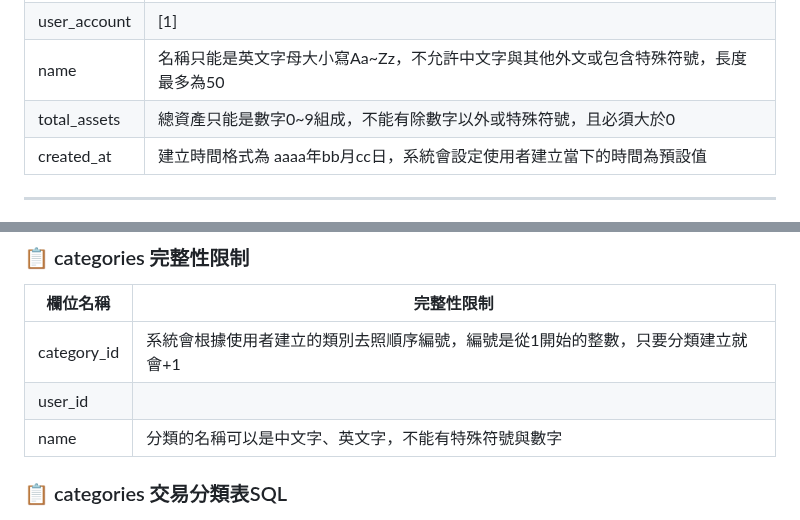
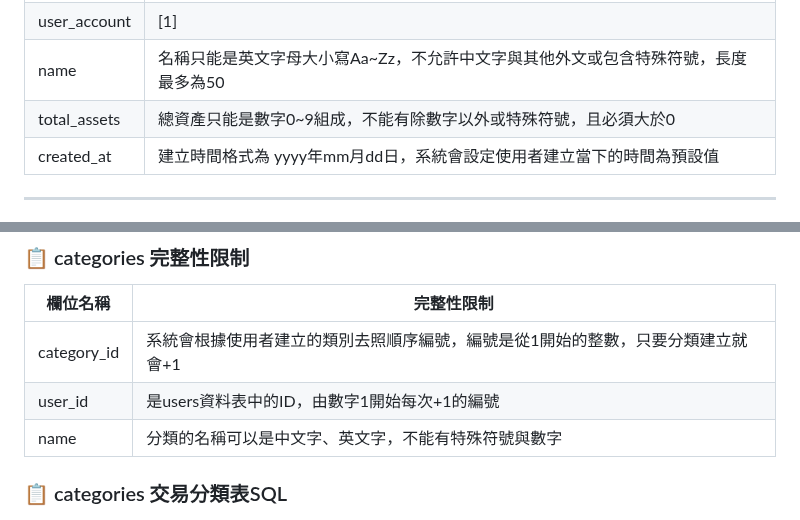
Before and after one commit to joshu0601/Database-G04, a Markdown page: README.md, 2 parts joined by grey strips. GitHub-like rendering.

```diff
--- a/README.md
+++ b/README.md
@@ -55,7 +55,7 @@
 | user_account  | [1] |
 | name         | 名稱只能是英文字母大小寫Aa~Zz，不允許中文字與其他外文或包含特殊符號，長度最多為50|
 | total_assets | 總資產只能是數字0~9組成，不能有除數字以外或特殊符號，且必須大於0|
-| created_at   | 建立時間格式為 aaaa年bb月cc日，系統會設定使用者建立當下的時間為預設值|
+| created_at   | 建立時間格式為 yyyy年mm月dd日，系統會設定使用者建立當下的時間為預設值|
 ---
 [1]格式為 local-part@domain。local-part 僅能包含英文字母 a–z、A–Z、數字 0–9、特殊符號 !#$%&'*+-/=?^_`{|}~ 和 `.`，但點號不可作為開頭、結尾，亦不可連續出現，系統不接受 `"..."@domain` 的引號格式。<br>domain 為以點分隔的字串，每段最多 63 字元，總長不超過 255 字元，只能包含英數與 `-`（不可作為開頭或結尾），系統亦不接受 (test) 注釋形式。
 ### 📋 users 使用者資料表SQL
@@ -91,7 +91,7 @@ INSERT INTO users (user_account, user_password, name, total_assets) VALUES
 | 欄位名稱   | 完整性限制                                                        |
 |------------|----------------------------------------------------------------|
 | category_id|  系統會根據使用者建立的類別去照順序編號，編號是從1開始的整數，只要分類建立就會+1|
-| user_id    |     |
+| user_id    |   是users資料表中的ID，由數字1開始每次+1的編號  |
 | name       | 分類的名稱可以是中文字、英文字，不能有特殊符號與數字   |
 
 ### 📋 categories 交易分類表SQL
```
Also changed, not shown: other parts of README.md (+7 -7 lines).
